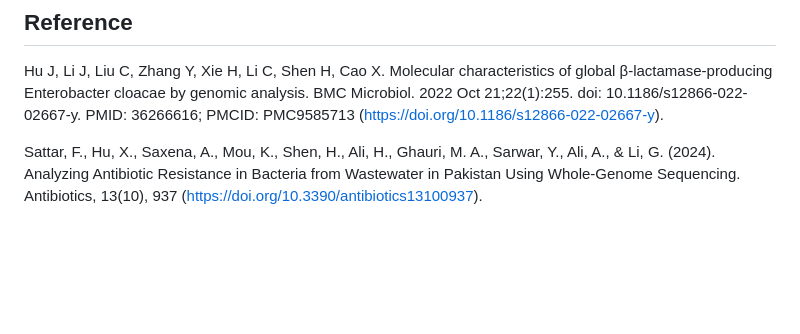
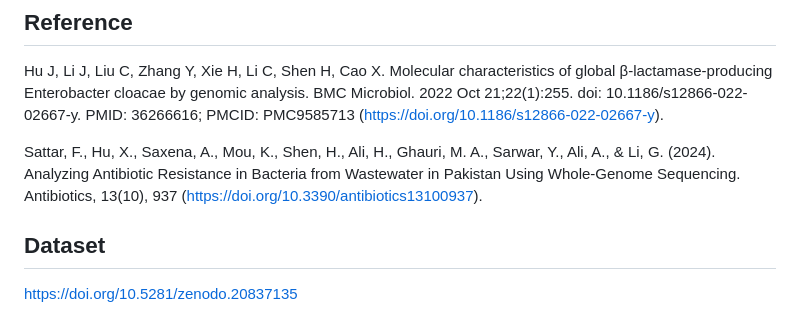
Before and after one commit to ashar200599/wgs_entb, a Markdown page: README.md, the part around the change. Drawn GitHub-style; blank space fills up the shorter version.

```diff
--- a/README.md
+++ b/README.md
@@ -264,3 +264,6 @@ Hu J, Li J, Liu C, Zhang Y, Xie H, Li C, Shen H, Cao X. Molecular characteristic
 
 
 Sattar, F., Hu, X., Saxena, A., Mou, K., Shen, H., Ali, H., Ghauri, M. A., Sarwar, Y., Ali, A., & Li, G. (2024). Analyzing Antibiotic Resistance in Bacteria from Wastewater in    Pakistan Using Whole-Genome Sequencing. Antibiotics, 13(10), 937 (https://doi.org/10.3390/antibiotics13100937).
+
+## Dataset
+https://doi.org/10.5281/zenodo.20837135
```
